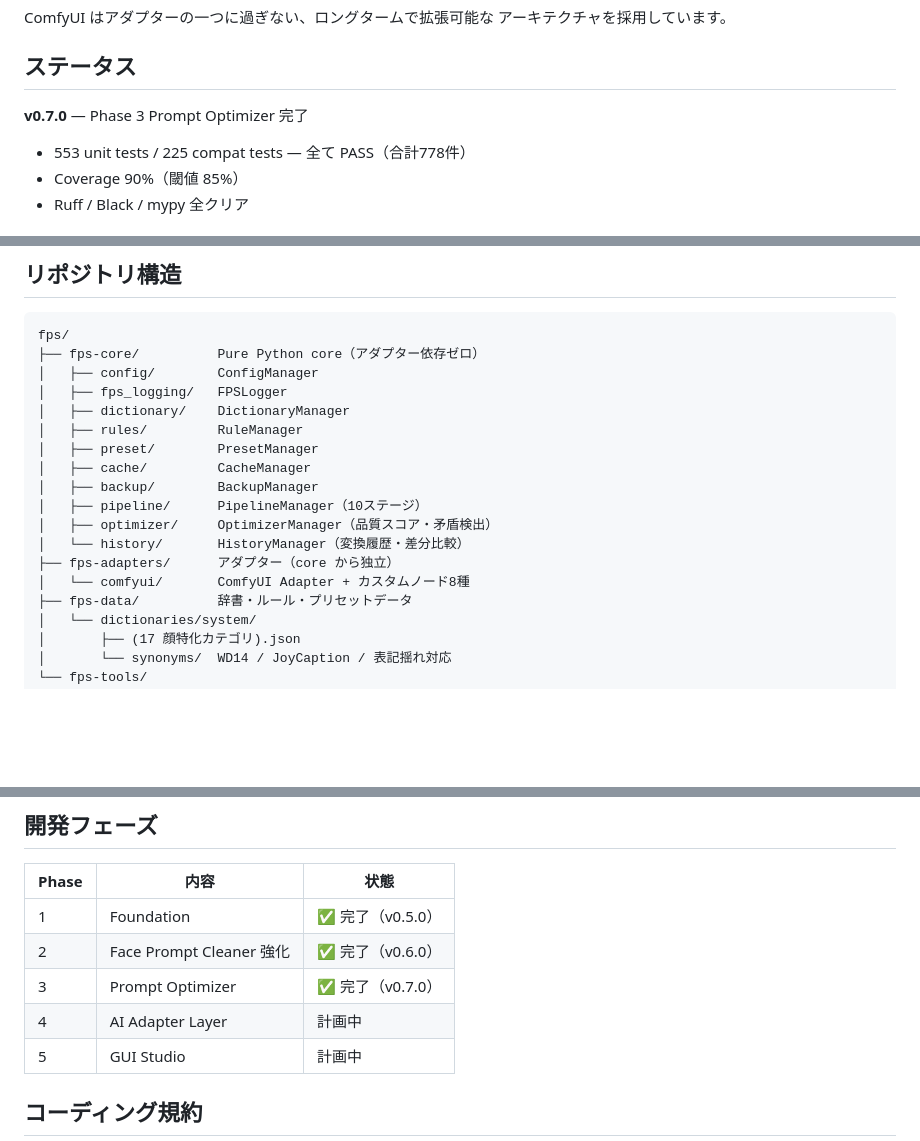
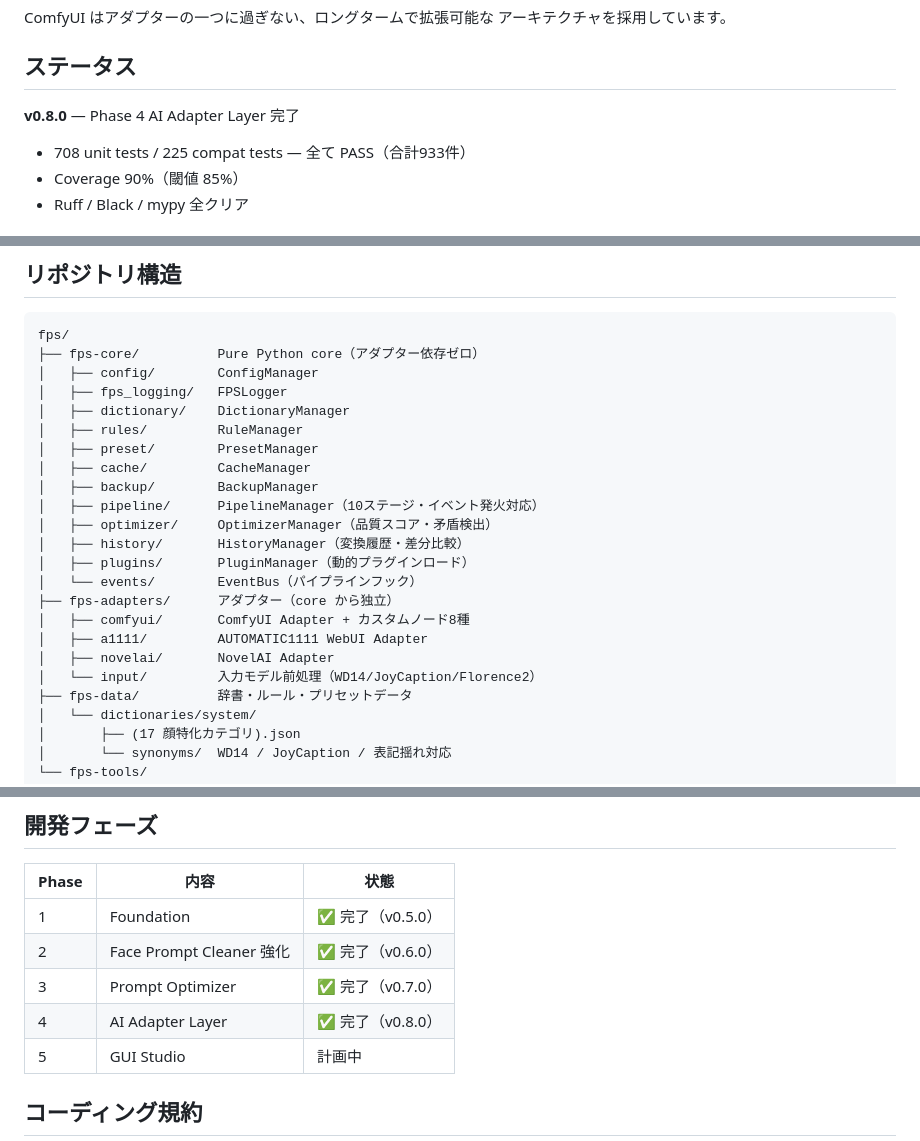
Before and after one commit to glasssoundforest-lab/Face-Prompt-Studio, a Markdown page: README.md, 3 parts joined by grey strips. Rendered like a GitHub page; blank space fills up the shorter version.

Commit message:
chore(M4): v0.8.0 リリース準備
CHANGELOG.md: v0.8.0 セクション追加（4タスク全詳細）
README.md: v0.8.0ステータス・933テスト・plugins/events/a1111/novelai/input反映

933 tests PASSED / Coverage 92% / Smoke 10/10 / Quality 3/3

```diff
--- a/README.md
+++ b/README.md
@@ -9,9 +9,9 @@ ComfyUI はアダプターの一つに過ぎない、ロングタームで拡張
 
 ## ステータス
 
-**v0.7.0** — Phase 3 Prompt Optimizer 完了
+**v0.8.0** — Phase 4 AI Adapter Layer 完了
 
-- 553 unit tests / 225 compat tests — 全て PASS（合計778件）
+- 708 unit tests / 225 compat tests — 全て PASS（合計933件）
 - Coverage 90%（閾値 85%）
 - Ruff / Black / mypy 全クリア
 
@@ -41,11 +41,16 @@ fps/
 │   ├── preset/        PresetManager
 │   ├── cache/         CacheManager
 │   ├── backup/        BackupManager
-│   ├── pipeline/      PipelineManager（10ステージ）
+│   ├── pipeline/      PipelineManager（10ステージ・イベント発火対応）
 │   ├── optimizer/     OptimizerManager（品質スコア・矛盾検出）
-│   └── history/       HistoryManager（変換履歴・差分比較）
+│   ├── history/       HistoryManager（変換履歴・差分比較）
+│   ├── plugins/       PluginManager（動的プラグインロード）
+│   └── events/        EventBus（パイプラインフック）
 ├── fps-adapters/      アダプター（core から独立）
-│   └── comfyui/       ComfyUI Adapter + カスタムノード8種
+│   ├── comfyui/       ComfyUI Adapter + カスタムノード8種
+│   ├── a1111/         AUTOMATIC1111 WebUI Adapter
+│   ├── novelai/       NovelAI Adapter
+│   └── input/         入力モデル前処理（WD14/JoyCaption/Florence2）
 ├── fps-data/          辞書・ルール・プリセットデータ
 │   └── dictionaries/system/
 │       ├── (17 顔特化カテゴリ).json
@@ -145,7 +150,7 @@ word                       プレーンタグ（辞書解決） 例: masterpiece
 | 1 | Foundation | ✅ 完了（v0.5.0） |
 | 2 | Face Prompt Cleaner 強化 | ✅ 完了（v0.6.0） |
 | 3 | Prompt Optimizer | ✅ 完了（v0.7.0） |
-| 4 | AI Adapter Layer | 計画中 |
+| 4 | AI Adapter Layer | ✅ 完了（v0.8.0） |
 | 5 | GUI Studio | 計画中 |
 
 ## コーディング規約
```
Also changed, not shown: CHANGELOG.md (+57 -4 lines).
